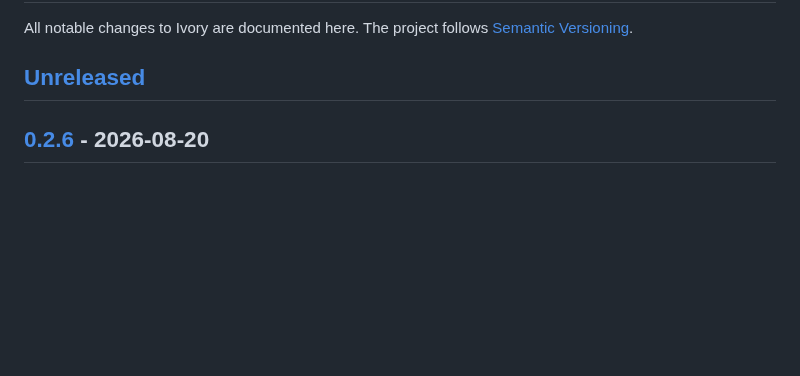
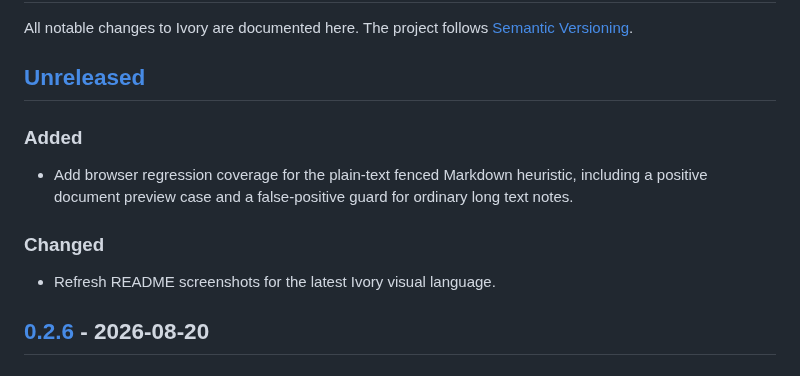
Before and after one commit to ZJUZhiyuCai/dsh-ivory, a Markdown page: CHANGELOG.md, the part around the change. Rendered like a GitHub page; blank space fills up the shorter version.

Commit message:
Polish Ivory visuals and harden markdown previews

```diff
--- a/CHANGELOG.md
+++ b/CHANGELOG.md
@@ -4,6 +4,16 @@ All notable changes to Ivory are documented here. The project follows
 [Semantic Versioning](https://semver.org/).
 
 ## [Unreleased]
+
+### Added
+
+- Add browser regression coverage for the plain-text fenced Markdown heuristic,
+  including a positive document preview case and a false-positive guard for
+  ordinary long text notes.
+
+### Changed
+
+- Refresh README screenshots for the latest Ivory visual language.
 
 ## [0.2.6] - 2026-08-20
 
```
Also changed, not shown: README.md (+1 -1 lines), README_zh-CN.md (+1 -1 lines), assets/conversation-light.png, assets/hero-dark.png, assets/hero-light.png, assets/mobile-light.png, 5 other files.
